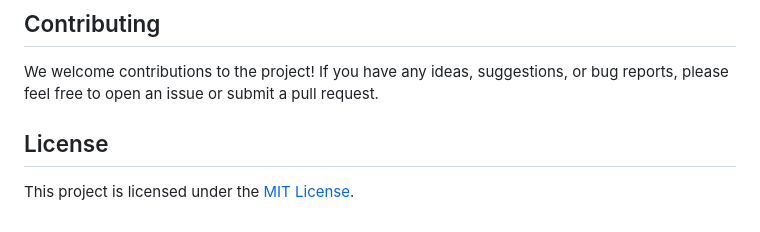
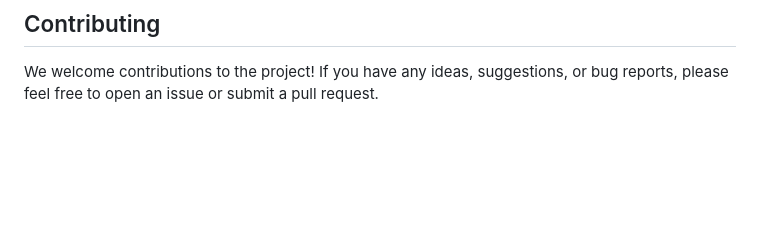
Before and after one commit to rahul06r/E-commerce-APP, a Markdown page: README.md, the part around the change. GitHub-like rendering; blank space fills up the shorter version.

```diff
--- a/README.md
+++ b/README.md
@@ -59,7 +59,3 @@ This project is actively being developed, and new features will be added over ti
 ## Contributing
 
 We welcome contributions to the project! If you have any ideas, suggestions, or bug reports, please feel free to open an issue or submit a pull request.
-
-## License
-
-This project is licensed under the [MIT License](LICENSE).
```
